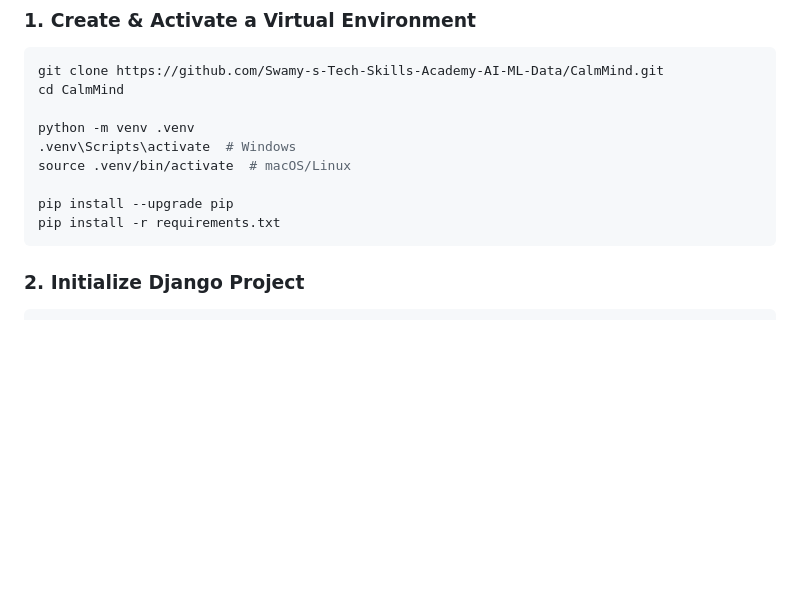
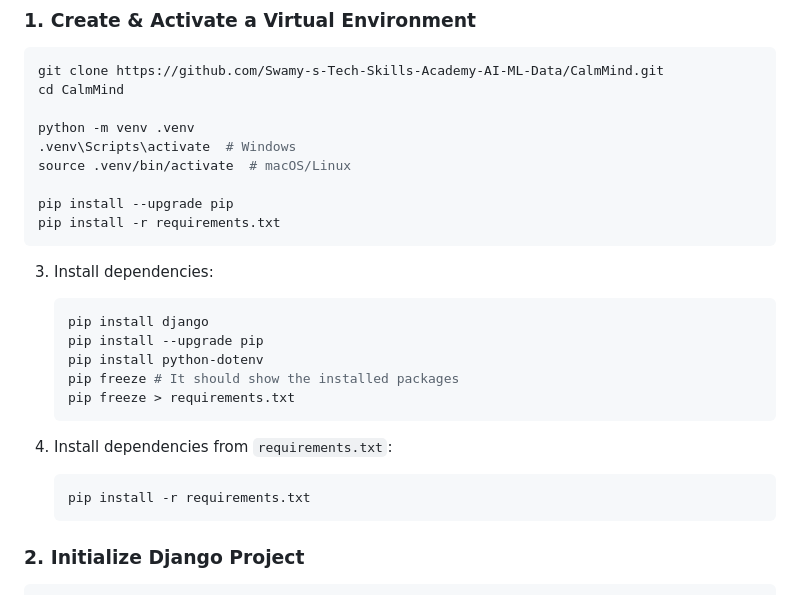
Before and after one commit to Swamy-s-Tech-Skills-Academy-AI-ML-Data/calmmindbot, a Markdown page: README.md, the part around the change. Drawn GitHub-style; blank space fills up the shorter version.

````diff
--- a/README.md
+++ b/README.md
@@ -69,6 +69,22 @@ source .venv/bin/activate  # macOS/Linux
 pip install --upgrade pip
 pip install -r requirements.txt
 ```
+
+3. Install dependencies:
+
+   ```bash
+   pip install django
+   pip install --upgrade pip
+   pip install python-dotenv
+   pip freeze # It should show the installed packages
+   pip freeze > requirements.txt
+   ```
+
+4. Install dependencies from `requirements.txt`:
+
+   ```bash
+   pip install -r requirements.txt
+   ```
 
 ### 2. Initialize Django Project
 
````
